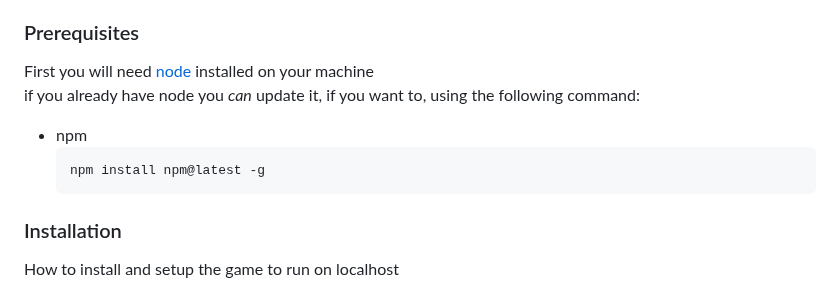
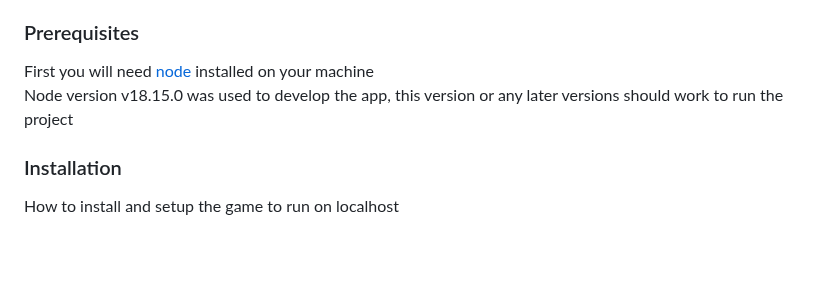
Before and after one commit to JamesB0010/KnightlyKnockout, a Markdown page: README.md, the part around the change. GitHub-like rendering; blank space fills up the shorter version.

Commit message:
change npm command

````diff
--- a/README.md
+++ b/README.md
@@ -104,12 +104,7 @@ This section will cover setting the project up locally
 
 First you will need <a href = "https://nodejs.org/en/">node</a> installed on your machine
 <br>
-if you already have node you <i>can</i> update it, if you want to, using the following command:
-
-* npm
-  ```sh
-  npm install npm@latest -g
-  ```
+Node version v18.15.0 was used to develop the app, this version or any later versions should work to run the project
 
 ### Installation
 
````
